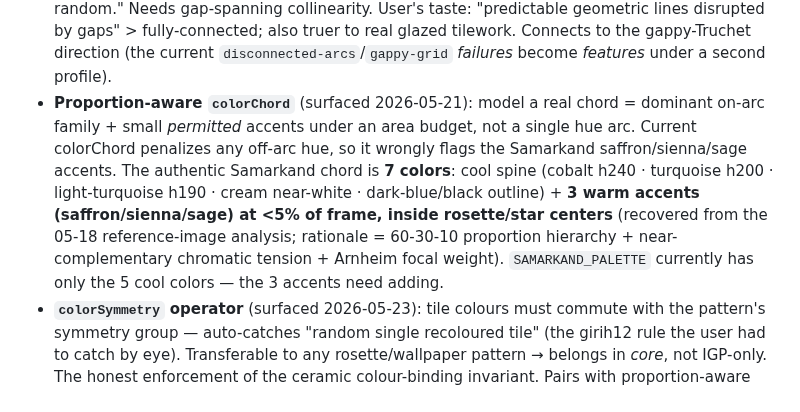
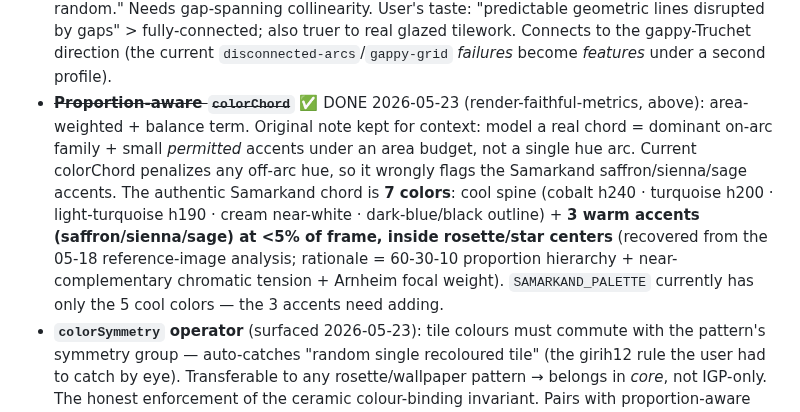
Before and after one commit to ag0x00/VisualThinking, a Markdown page: .claude/memory/project_subsystem-trajectory.md, the part around one of its changes. Rendered like a GitHub page.

Commit message:
memory: render-faithful metrics shipped (clip coverage, area-weighted colorChord, cream ground, raster oracle, adversarial class); proportion-aware colorChord DONE
Co-Authored-By: Claude Opus 4.7 (1M context) <noreply@anthropic.com>

```diff
--- a/.claude/memory/project_subsystem-trajectory.md
+++ b/.claude/memory/project_subsystem-trajectory.md
@@ -28,6 +30,6 @@ Patterns established (reuse for every new operator): operator file exports `meas
 **NEXT (unprioritized — ask the user which):**
 - **`closure` / amodal-completion operator** (user-requested 2026-05-21): reward broken-but-collinear lines the eye completes (Gestalt closure / Kanizsa illusory contours). Current `lineContinuity` CAN'T capture this — it only measures through-continuation where endpoints physically coincide (1px snap), so "broken-but-aligned" scores identically to "broken-and-random." Needs gap-spanning collinearity. User's taste: "predictable geometric lines disrupted by gaps" > fully-connected; also truer to real glazed tilework. Connects to the gappy-Truchet direction (the current `disconnected-arcs`/`gappy-grid` *failures* become *features* under a second profile).
-- **Proportion-aware `colorChord`** (surfaced 2026-05-21): model a real chord = dominant on-arc family + small *permitted* accents under an area budget, not a single hue arc. Current colorChord penalizes any off-arc hue, so it wrongly flags the Samarkand saffron/sienna/sage accents. The authentic Samarkand chord is **7 colors**: cool spine (cobalt h240 · turquoise h200 · light-turquoise h190 · cream near-white · dark-blue/black outline) + **3 warm accents (saffron/sienna/sage) at <5% of frame, inside rosette/star centers** (recovered from the 05-18 reference-image analysis; rationale = 60-30-10 proportion hierarchy + near-complementary chromatic tension + Arnheim focal weight). `SAMARKAND_PALETTE` currently has only the 5 cool colors — the 3 accents need adding.
+- ~~**Proportion-aware `colorChord`**~~ ✅ DONE 2026-05-23 (render-faithful-metrics, above): area-weighted + balance term. Original note kept for context: model a real chord = dominant on-arc family + small *permitted* accents under an area budget, not a single hue arc. Current colorChord penalizes any off-arc hue, so it wrongly flags the Samarkand saffron/sienna/sage accents. The authentic Samarkand chord is **7 colors**: cool spine (cobalt h240 · turquoise h200 · light-turquoise h190 · cream near-white · dark-blue/black outline) + **3 warm accents (saffron/sienna/sage) at <5% of frame, inside rosette/star centers** (recovered from the 05-18 reference-image analysis; rationale = 60-30-10 proportion hierarchy + near-complementary chromatic tension + Arnheim focal weight). `SAMARKAND_PALETTE` currently has only the 5 cool colors — the 3 accents need adding.
 - **`colorSymmetry` operator** (surfaced 2026-05-23): tile colours must commute with the pattern's symmetry group — auto-catches "random single recoloured tile" (the girih12 rule the user had to catch by eye). Transferable to any rosette/wallpaper pattern → belongs in *core*, not IGP-only. The honest enforcement of the ceramic colour-binding invariant. Pairs with proportion-aware colorChord.
 - colorChord/palette *tuning* knob for improve (the deferred v1 tuning axis); external-image CV/VLM front-end (the principled way to *discover* craft rules from reference images, per [[feedback_extract-rules-before-generating]]); O4 organized-complexity composite (still NOT triggered — don't build speculatively); full wiki write-back binding operators to concept pages + registry re-score (see [[Operational Readiness Registry]]); injectable operator registry (only when a real second consumer appears). Screensaver (C) is the eventual test artifact, NOT the goal (see [[test-artifact-vs-workflow]]).
 
```
Also changed, not shown: other parts of .claude/memory/project_subsystem-trajectory.md (+2 -0 lines).
